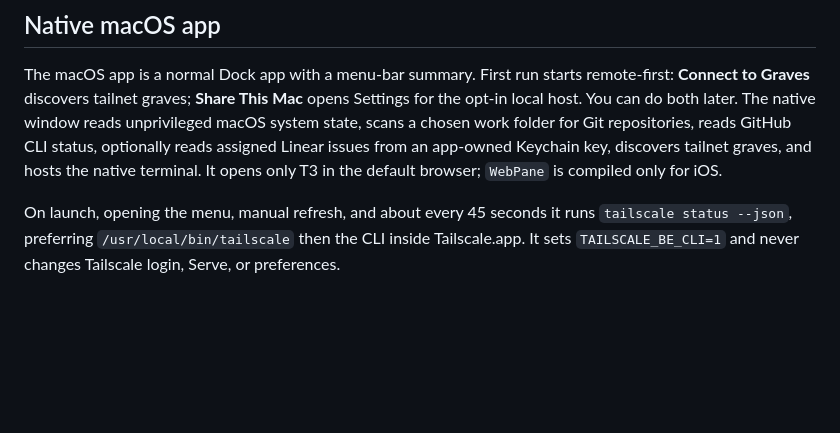
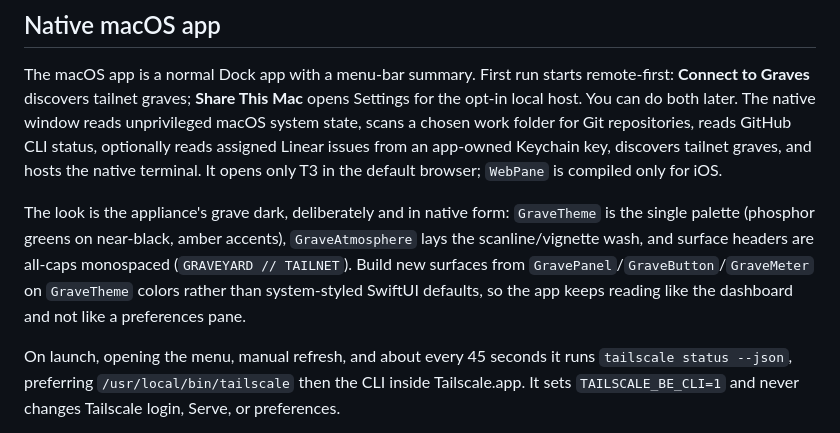
Before and after one commit to projectmushroom/gravedecay, a Markdown page: clients/apple/README.md, the part around the change. GitHub-like rendering; blank space fills up the shorter version.

```diff
--- a/clients/apple/README.md
+++ b/clients/apple/README.md
@@ -41,6 +41,14 @@ for Git repositories, reads GitHub CLI status, optionally reads assigned
 Linear issues from an app-owned Keychain key, discovers tailnet graves, and
 hosts the native terminal. It opens only T3 in the default browser; `WebPane`
 is compiled only for iOS.
+
+The look is the appliance's grave dark, deliberately and in native form:
+`GraveTheme` is the single palette (phosphor greens on near-black, amber
+accents), `GraveAtmosphere` lays the scanline/vignette wash, and surface
+headers are all-caps monospaced (`GRAVEYARD // TAILNET`). Build new surfaces
+from `GravePanel`/`GraveButton`/`GraveMeter` on `GraveTheme` colors rather
+than system-styled SwiftUI defaults, so the app keeps reading like the
+dashboard and not like a preferences pane.
 
 On launch, opening the menu, manual refresh, and about every 45 seconds it runs `tailscale status --json`, preferring
 `/usr/local/bin/tailscale` then the CLI inside Tailscale.app. It sets
```
Also changed, not shown: README.md (+22 -28 lines).
